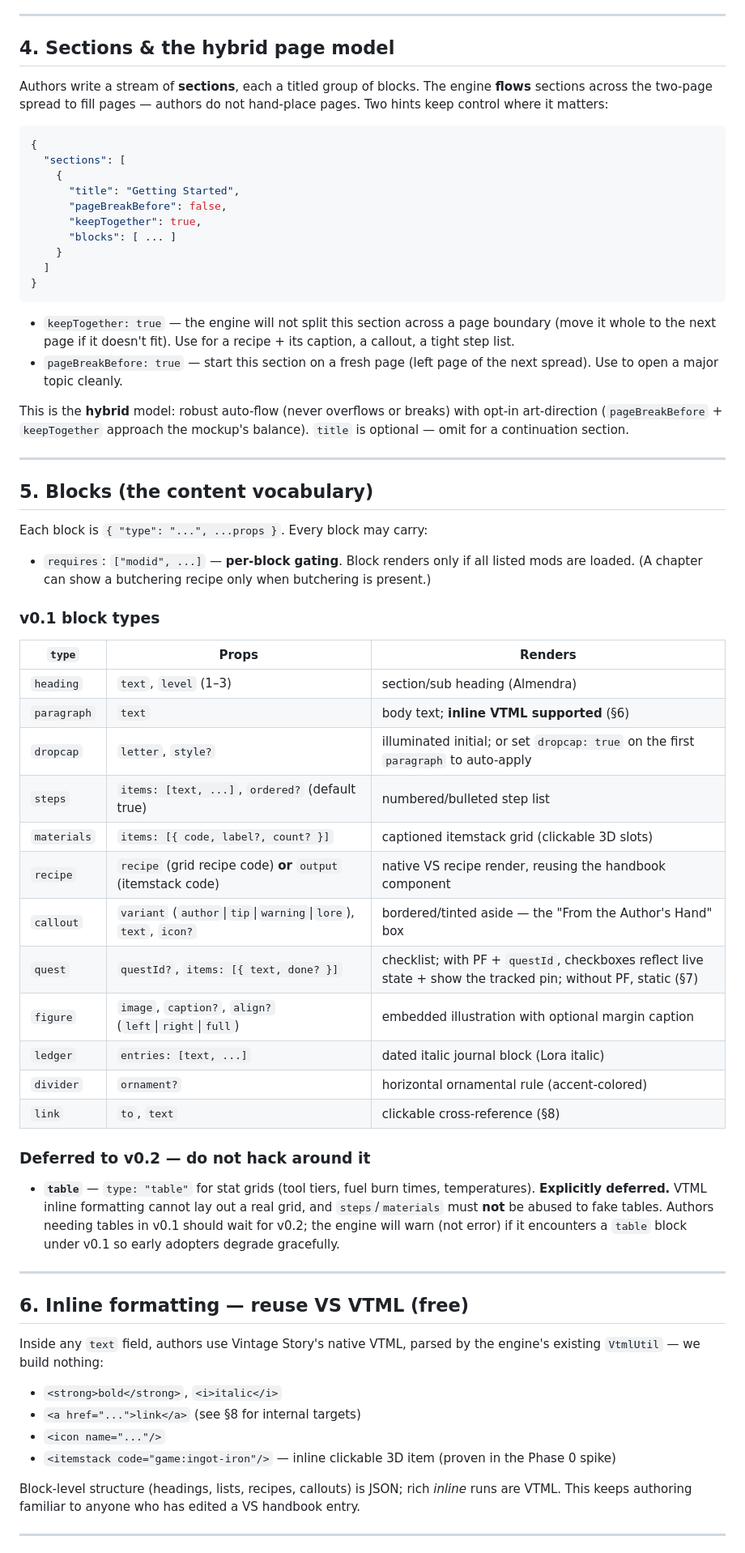
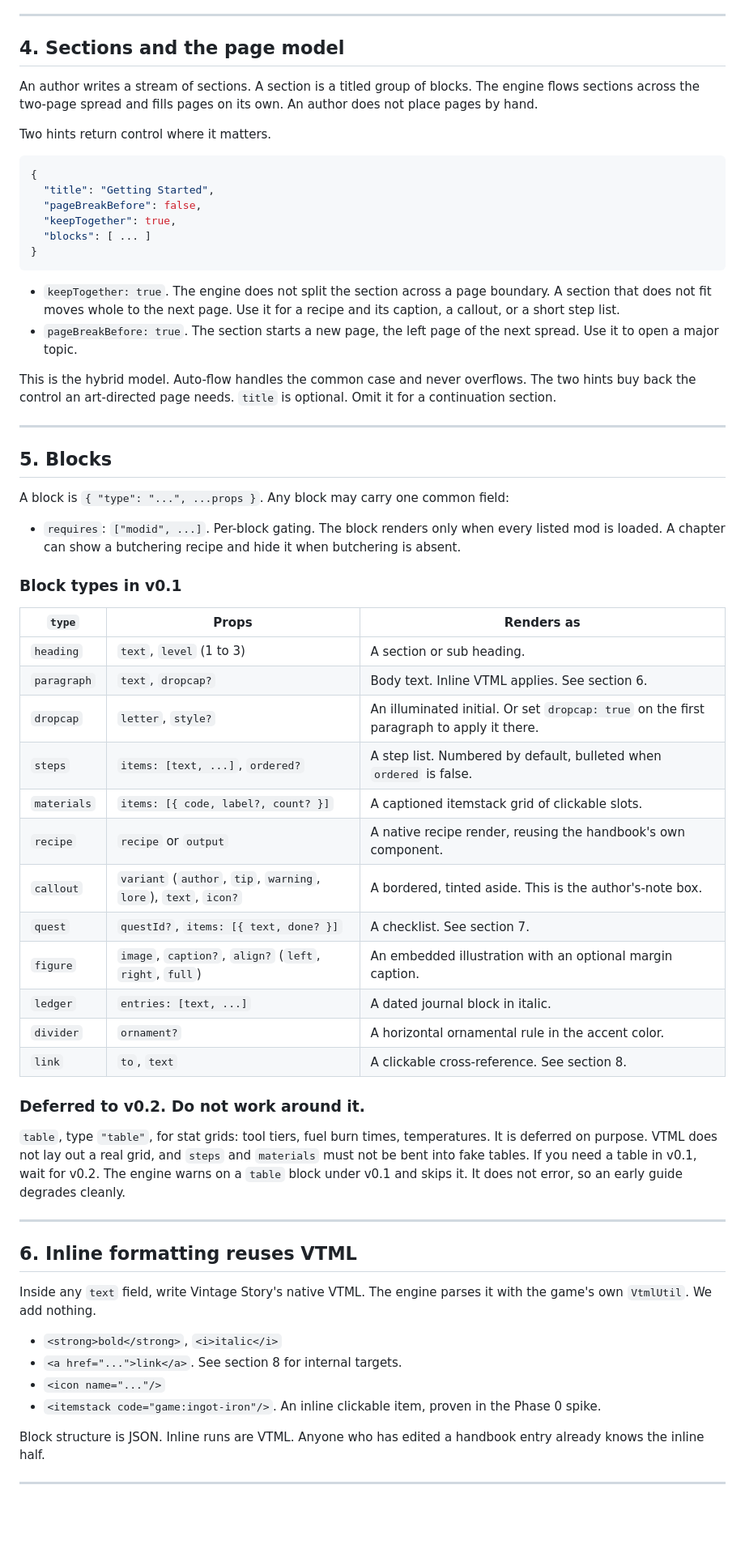
Before and after one commit to Lueken/the-almanac-illuminated, a Markdown page: docs/SCHEMA.md, the part around one of its changes. Shown at 81% size. GitHub-like rendering; blank space fills up the shorter version.

````diff
--- a/docs/SCHEMA.md
+++ b/docs/SCHEMA.md
@@ -73,69 +73,67 @@ Top level of each guide JSON.
 
 ---
 
-## 4. Sections & the hybrid page model
+## 4. Sections and the page model
 
-Authors write a stream of **sections**, each a titled group of blocks. The engine **flows** sections across the two-page spread to fill pages — authors do not hand-place pages. Two hints keep control where it matters:
+An author writes a stream of sections. A section is a titled group of blocks. The engine flows sections across the two-page spread and fills pages on its own. An author does not place pages by hand.
+
+Two hints return control where it matters.
 
 ```json
 {
-  "sections": [
-    {
-      "title": "Getting Started",
-      "pageBreakBefore": false,
-      "keepTogether": true,
-      "blocks": [ ... ]
-    }
-  ]
+  "title": "Getting Started",
+  "pageBreakBefore": false,
+  "keepTogether": true,
+  "blocks": [ ... ]
 }
 ```
 
-- `keepTogether: true` — the engine will not split this section across a page boundary (move it whole to the next page if it doesn't fit). Use for a recipe + its caption, a callout, a tight step list.
-- `pageBreakBefore: true` — start this section on a fresh page (left page of the next spread). Use to open a major topic cleanly.
+- `keepTogether: true`. The engine does not split the section across a page boundary. A section that does not fit moves whole to the next page. Use it for a recipe and its caption, a callout, or a short step list.
+- `pageBreakBefore: true`. The section starts a new page, the left page of the next spread. Use it to open a major topic.
 
-This is the **hybrid** model: robust auto-flow (never overflows or breaks) with opt-in art-direction (`pageBreakBefore` + `keepTogether` approach the mockup's balance). `title` is optional — omit for a continuation section.
+This is the hybrid model. Auto-flow handles the common case and never overflows. The two hints buy back the control an art-directed page needs. `title` is optional. Omit it for a continuation section.
 
 ---
 
-## 5. Blocks (the content vocabulary)
+## 5. Blocks
 
-Each block is `{ "type": "...", ...props }`. Every block may carry:
+A block is `{ "type": "...", ...props }`. Any block may carry one common field:
 
-- `requires`: `["modid", ...]` — **per-block gating**. Block renders only if all listed mods are loaded. (A chapter can show a butchering recipe only when butchering is present.)
+- `requires`: `["modid", ...]`. Per-block gating. The block renders only when every listed mod is loaded. A chapter can show a butchering recipe and hide it when butchering is absent.
 
-### v0.1 block types
+### Block types in v0.1
 
-| `type` | Props | Renders |
-|--------|-------|---------|
-| `heading` | `text`, `level` (1–3) | section/sub heading (Almendra) |
-| `paragraph` | `text` | body text; **inline VTML supported** (§6) |
-| `dropcap` | `letter`, `style?` | illuminated initial; or set `dropcap: true` on the first `paragraph` to auto-apply |
-| `steps` | `items: [text, ...]`, `ordered?` (default true) | numbered/bulleted step list |
-| `materials` | `items: [{ code, label?, count? }]` | captioned itemstack grid (clickable 3D slots) |
-| `recipe` | `recipe` (grid recipe code) **or** `output` (itemstack code) | native VS recipe render, reusing the handbook component |
-| `callout` | `variant` (`author`\|`tip`\|`warning`\|`lore`), `text`, `icon?` | bordered/tinted aside — the "From the Author's Hand" box |
-| `quest` | `questId?`, `items: [{ text, done? }]` | checklist; with PF + `questId`, checkboxes reflect live state + show the tracked pin; without PF, static (§7) |
-| `figure` | `image`, `caption?`, `align?` (`left`\|`right`\|`full`) | embedded illustration with optional margin caption |
-| `ledger` | `entries: [text, ...]` | dated italic journal block (Lora italic) |
-| `divider` | `ornament?` | horizontal ornamental rule (accent-colored) |
-| `link` | `to`, `text` | clickable cross-reference (§8) |
+| `type` | Props | Renders as |
+|--------|-------|------------|
+| `heading` | `text`, `level` (1 to 3) | A section or sub heading. |
+| `paragraph` | `text`, `dropcap?` | Body text. Inline VTML applies. See section 6. |
+| `dropcap` | `letter`, `style?` | An illuminated initial. Or set `dropcap: true` on the first paragraph to apply it there. |
+| `steps` | `items: [text, ...]`, `ordered?` | A step list. Numbered by default, bulleted when `ordered` is false. |
+| `materials` | `items: [{ code, label?, count? }]` | A captioned itemstack grid of clickable slots. |
+| `recipe` | `recipe` or `output` | A native recipe render, reusing the handbook's own component. |
+| `callout` | `variant` (`author`, `tip`, `warning`, `lore`), `text`, `icon?` | A bordered, tinted aside. This is the author's-note box. |
+| `quest` | `questId?`, `items: [{ text, done? }]` | A checklist. See section 7. |
+| `figure` | `image`, `caption?`, `align?` (`left`, `right`, `full`) | An embedded illustration with an optional margin caption. |
+| `ledger` | `entries: [text, ...]` | A dated journal block in italic. |
+| `divider` | `ornament?` | A horizontal ornamental rule in the accent color. |
+| `link` | `to`, `text` | A clickable cross-reference. See section 8. |
 
-### Deferred to v0.2 — do not hack around it
+### Deferred to v0.2. Do not work around it.
 
-- **`table`** — `type: "table"` for stat grids (tool tiers, fuel burn times, temperatures). **Explicitly deferred.** VTML inline formatting cannot lay out a real grid, and `steps`/`materials` must **not** be abused to fake tables. Authors needing tables in v0.1 should wait for v0.2; the engine will warn (not error) if it encounters a `table` block under v0.1 so early adopters degrade gracefully.
+`table`, type `"table"`, for stat grids: tool tiers, fuel burn times, temperatures. It is deferred on purpose. VTML does not lay out a real grid, and `steps` and `materials` must not be bent into fake tables. If you need a table in v0.1, wait for v0.2. The engine warns on a `table` block under v0.1 and skips it. It does not error, so an early guide degrades cleanly.
 
 ---
 
-## 6. Inline formatting — reuse VS VTML (free)
+## 6. Inline formatting reuses VTML
 
-Inside any `text` field, authors use Vintage Story's native VTML, parsed by the engine's existing `VtmlUtil` — we build nothing:
+Inside any `text` field, write Vintage Story's native VTML. The engine parses it with the game's own `VtmlUtil`. We add nothing.
 
 - `<strong>bold</strong>`, `<i>italic</i>`
-- `<a href="...">link</a>` (see §8 for internal targets)
+- `<a href="...">link</a>`. See section 8 for internal targets.
 - `<icon name="..."/>`
-- `<itemstack code="game:ingot-iron"/>` — inline clickable 3D item (proven in the Phase 0 spike)
+- `<itemstack code="game:ingot-iron"/>`. An inline clickable item, proven in the Phase 0 spike.
 
-Block-level structure (headings, lists, recipes, callouts) is JSON; rich *inline* runs are VTML. This keeps authoring familiar to anyone who has edited a VS handbook entry.
+Block structure is JSON. Inline runs are VTML. Anyone who has edited a handbook entry already knows the inline half.
 
 ---
 
````
Also changed, not shown: other parts of docs/SCHEMA.md (+56 -56 lines).
